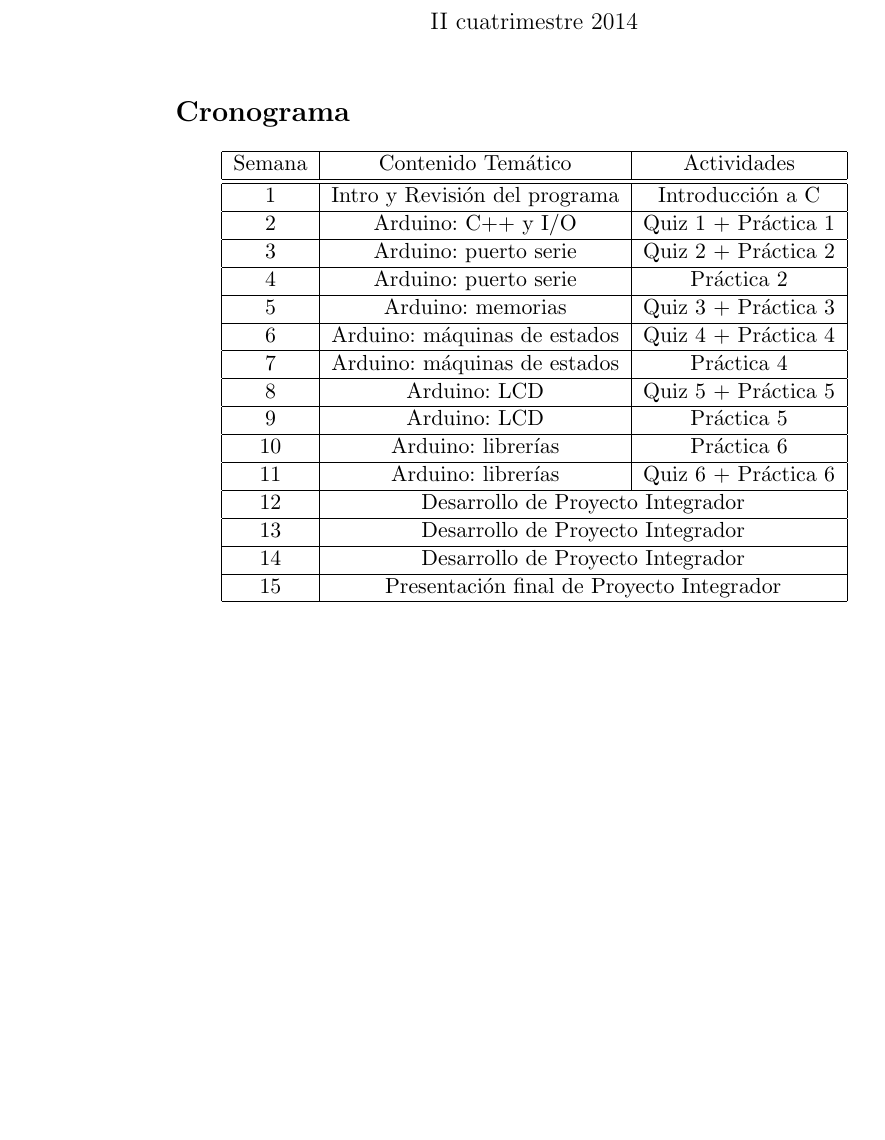
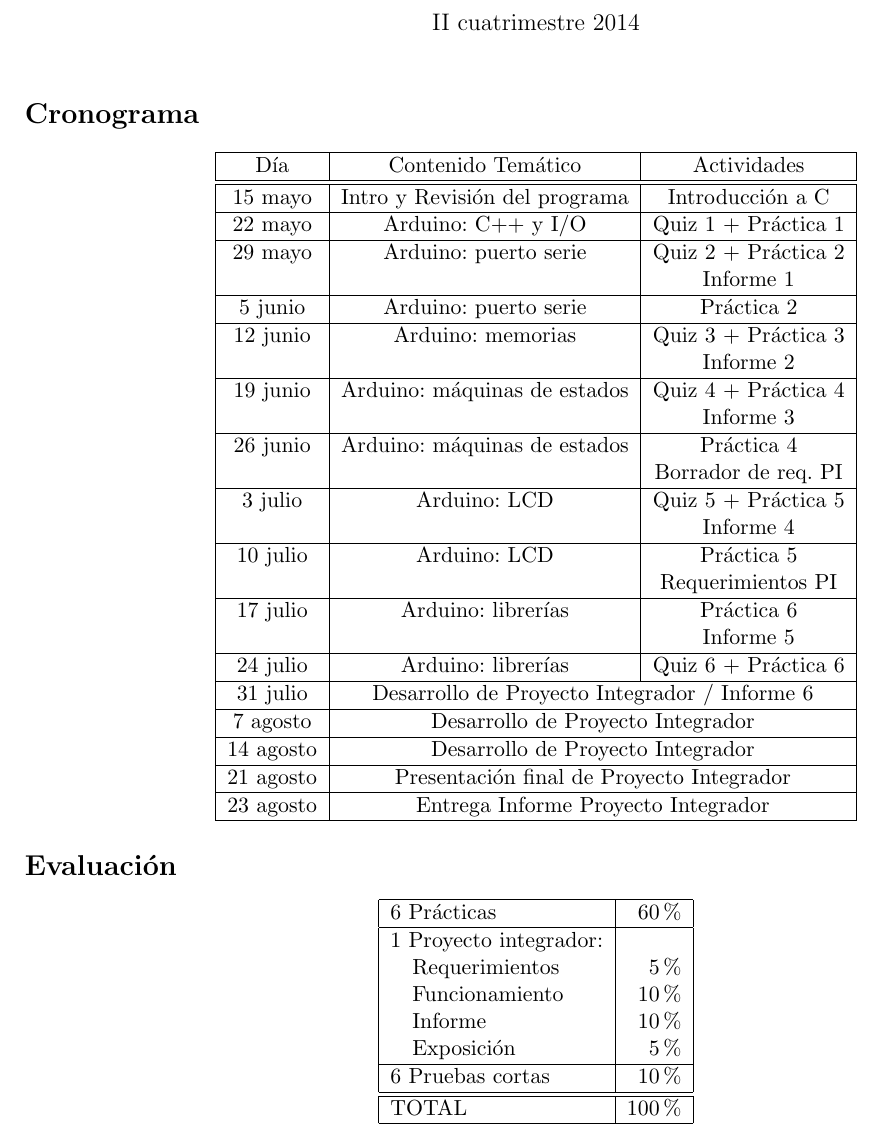
Before and after one commit to jorgerivera/ULCR-IEC650, a LaTeX document (Documentos/0-cronograma.tex): part of the page, cut so that both start at the same text, the shorter picture padded with empty space. Compiled offline with pdfLaTeX.

Commit message:
actualización de cronograma con informes y adición de evaluación

```diff
--- a/Documentos/0-cronograma.tex
+++ b/Documentos/0-cronograma.tex
@@ -1,35 +1,61 @@
 \documentclass[11pt,letterpaper]{article}
 \usepackage[utf8]{inputenc}
 \usepackage[spanish]{babel}
+\usepackage[margin=0.7in]{geometry}
 \title{Universidad Latina de Costa Rica\\ IEC-650 Laboratorio de Sistemas Digitales}
 \author{Profesor: Ing. Jorge M. Rivera Gutiérrez}
 \date{II cuatrimestre 2014}
 
 \begin{document}
 \maketitle
+\thispagestyle{empty}
 \section*{Cronograma}
 \begin{center}
 
   \begin{tabular}{|c|c|c|}\hline
 
-   Semana 	& \multicolumn{1}{c|}{Contenido Temático} & \multicolumn{1}{c|}{Actividades} \\ \hline \hline
-   1 		& Intro y Revisión del programa & Introducción a C\\ \hline
-   2 		& Arduino: C++ y I/O   		& Quiz 1 + Práctica 1 \\ \hline
-   3 		& Arduino: puerto serie		& Quiz 2 + Práctica 2 \\ \hline
-   4 		& Arduino: puerto serie		& Práctica 2  \\ \hline
-   5		& Arduino: memorias   		& Quiz 3 + Práctica 3  \\ \hline
-   6 		& Arduino: máquinas de estados	& Quiz 4 + Práctica 4  \\ \hline
-   7 		& Arduino: máquinas de estados	 & Práctica 4 \\ \hline
-   8 		& Arduino: LCD					 & Quiz 5 + Práctica 5 \\ \hline
-   9 		& Arduino: LCD      		     & Práctica 5 \\ \hline
-   10 		& Arduino: librerías			& Práctica 6  \\ \hline
-   11		& Arduino: librerías	& Quiz 6 + Práctica 6  \\ \hline
-   12 		& \multicolumn{2}{c|}{Desarrollo de Proyecto Integrador}  \\ \hline
-   13 		& \multicolumn{2}{c|}{Desarrollo de Proyecto Integrador}  \\ \hline
-   14		& \multicolumn{2}{c|}{Desarrollo de Proyecto Integrador}  \\ \hline
-   15 		& \multicolumn{2}{c|}{Presentación final de Proyecto Integrador}  \\ \hline
+   Día	 	& \multicolumn{1}{c|}{Contenido Temático} & \multicolumn{1}{c|}{Actividades} \\ \hline \hline
+   15 mayo	& Intro y Revisión del programa & Introducción a C\\ \hline
+   22 mayo	& Arduino: C++ y I/O   		& Quiz 1 + Práctica 1 \\ \hline
+   29 mayo	& Arduino: puerto serie		& Quiz 2 + Práctica 2 \\
+   			& 							& Informe 1 \\ \hline
+   5 junio	& Arduino: puerto serie		& Práctica 2  \\ \hline
+   12 junio	& Arduino: memorias   		& Quiz 3 + Práctica 3 \\
+      		& 							& Informe 2   \\ \hline
+   19 junio	& Arduino: máquinas de estados	& Quiz 4 + Práctica 4  \\
+   			& 							& Informe 3 \\\hline
+   26 junio	& Arduino: máquinas de estados	 & Práctica 4 \\
+   			& 							& Borrador de req. PI  \\ \hline
+   3 julio	& Arduino: LCD					 & Quiz 5 + Práctica 5 \\
+   			& 							& Informe 4 \\\hline
+   10 julio	& Arduino: LCD      		     & Práctica 5 \\
+       		& 							& Requerimientos PI  \\ \hline
+   17 julio	& Arduino: librerías			& Práctica 6  \\
+   			& 							& Informe 5 \\\hline
+   24 julio	& Arduino: librerías	& Quiz 6 + Práctica 6  \\ \hline
+   31 julio	& \multicolumn{2}{c|}{Desarrollo de Proyecto Integrador / Informe 6}  \\ \hline
+   7 agosto	& \multicolumn{2}{c|}{Desarrollo de Proyecto Integrador}  \\ \hline
+   14 agosto& \multicolumn{2}{c|}{Desarrollo de Proyecto Integrador}  \\ \hline
+   21 agosto& \multicolumn{2}{c|}{Presentación final de Proyecto Integrador}  \\ \hline
+   23 agosto& \multicolumn{2}{c|}{Entrega Informe Proyecto Integrador}  \\ \hline
   \end{tabular}
 
 \end{center}
+\section*{Evaluación}
+
+\begin{center}
+\begin{tabular}{|l|r|}\hline
+	6 Prácticas				&	60\%\\\hline
+	1 Proyecto integrador:	&	\\
+	\quad Requerimientos				&	5\%\\
+	\quad Funcionamiento				&	10\%\\
+	\quad Informe						&	10\%\\
+	\quad Exposición					&	5\%\\\hline
+
+	6 Pruebas cortas		&	10\%\\\hline\hline
+	TOTAL					&	100\%\\\hline
+\end{tabular}
+\end{center}
+
 
 \end{document}
```
